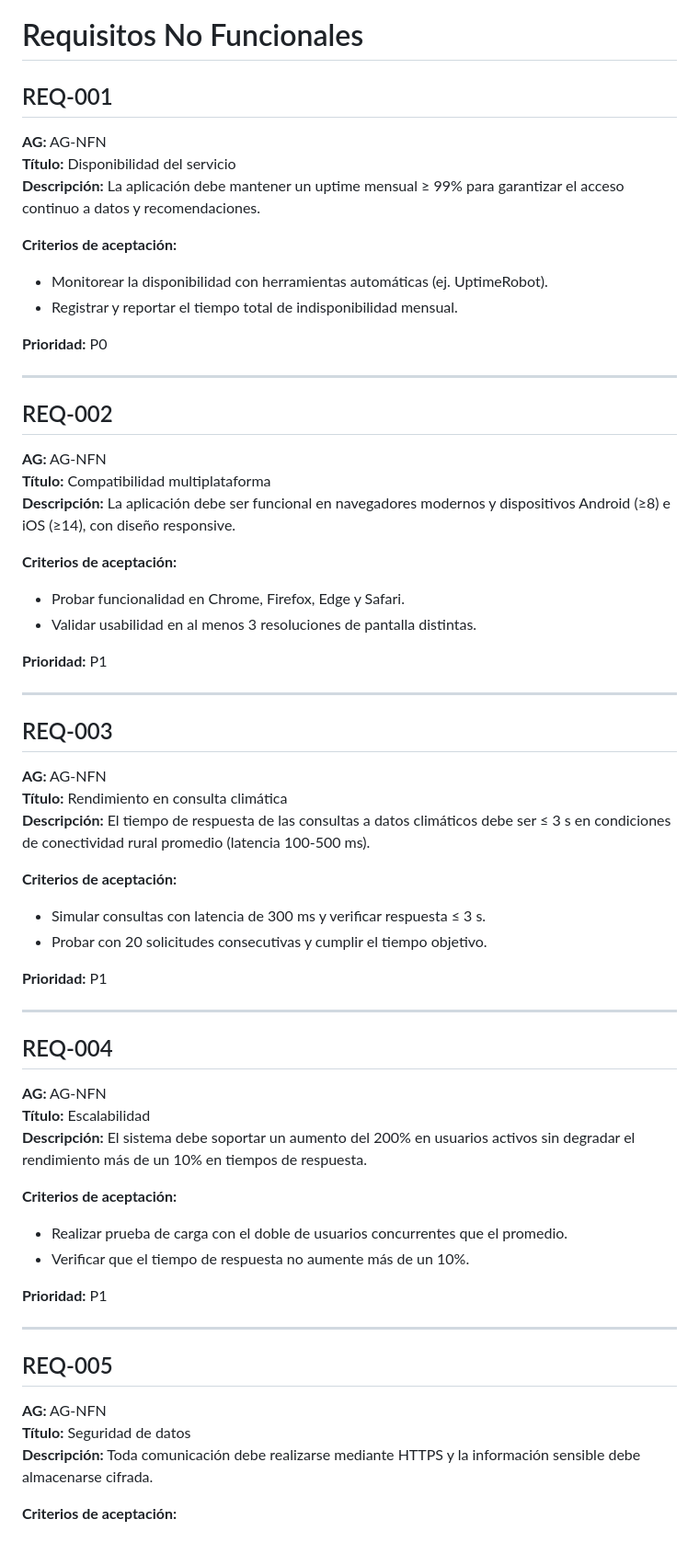
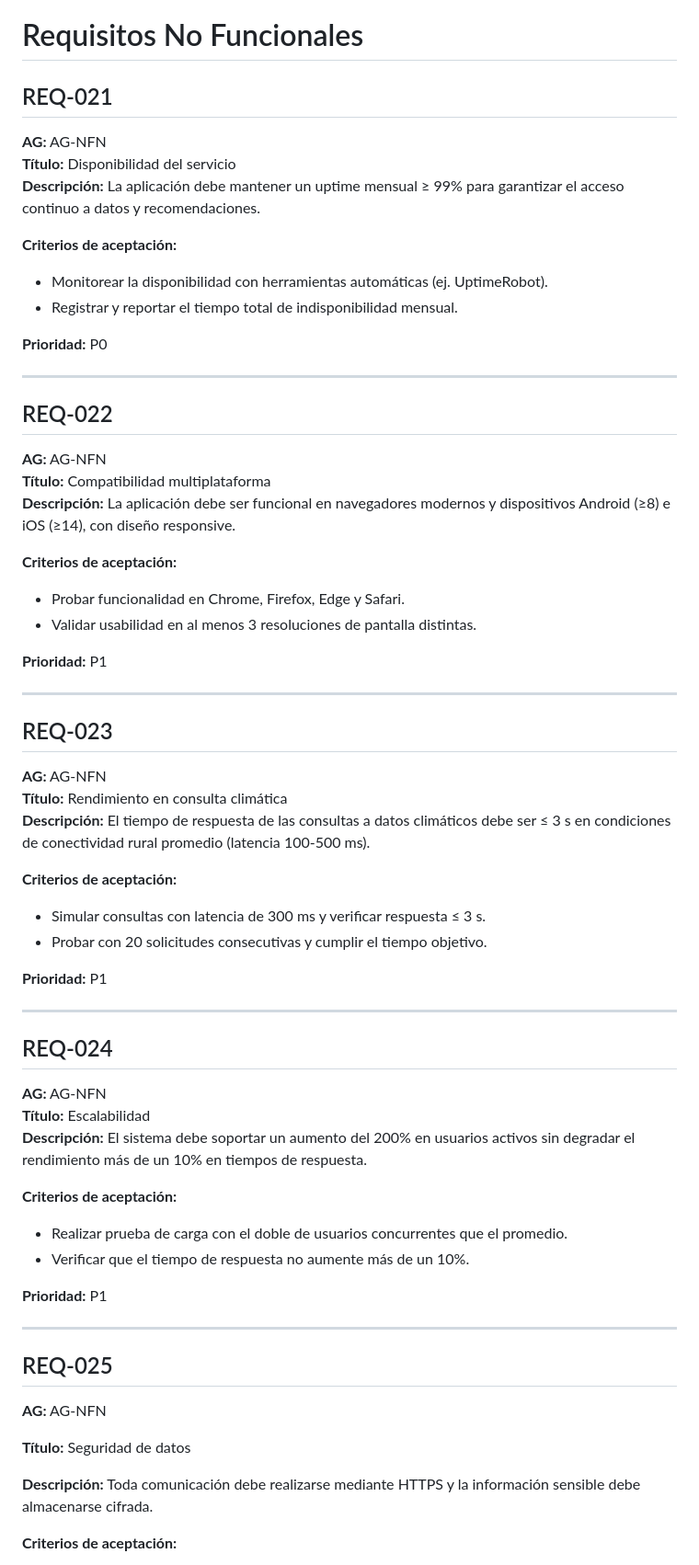
Before and after one commit to nickmen1201/equipo-5-ings-202520, a Markdown page: doc/analysis/requirements-nfn.md, the part around the change printed below. Shown: that part at 92% size. Rendered like a GitHub page.

```diff
--- a/doc/analysis/requirements-nfn.md
+++ b/doc/analysis/requirements-nfn.md
@@ -1,6 +1,6 @@
 # Requisitos No Funcionales
 
-## REQ-001
+## REQ-021
 **AG:** AG-NFN
 **Título:** Disponibilidad del servicio
 **Descripción:** La aplicación debe mantener un uptime mensual ≥ 99% para garantizar el acceso continuo a datos y recomendaciones.
@@ -13,7 +13,7 @@
 
 ---
 
-## REQ-002
+## REQ-022
 **AG:** AG-NFN
 **Título:** Compatibilidad multiplataforma
 **Descripción:** La aplicación debe ser funcional en navegadores modernos y dispositivos Android (≥8) e iOS (≥14), con diseño responsive.
@@ -26,7 +26,7 @@
 
 ---
 
-## REQ-003
+## REQ-023
 **AG:** AG-NFN
 **Título:** Rendimiento en consulta climática
 **Descripción:** El tiempo de respuesta de las consultas a datos climáticos debe ser ≤ 3 s en condiciones de conectividad rural promedio (latencia 100-500 ms).
@@ -39,7 +39,7 @@
 
 ---
 
-## REQ-004
+## REQ-024
 **AG:** AG-NFN
 **Título:** Escalabilidad
 **Descripción:** El sistema debe soportar un aumento del 200% en usuarios activos sin degradar el rendimiento más de un 10% en tiempos de respuesta.
@@ -51,10 +51,11 @@
 **Prioridad:** P1
 
 ---
+## REQ-025
+**AG:** AG-NFN
 
-## REQ-005
-**AG:** AG-NFN
 **Título:** Seguridad de datos
+
 **Descripción:** Toda comunicación debe realizarse mediante HTTPS y la información sensible debe almacenarse cifrada.
 
 **Criterios de aceptación:**
```
Also changed, not shown: other parts of doc/analysis/requirements-nfn.md (+52 -15 lines).
